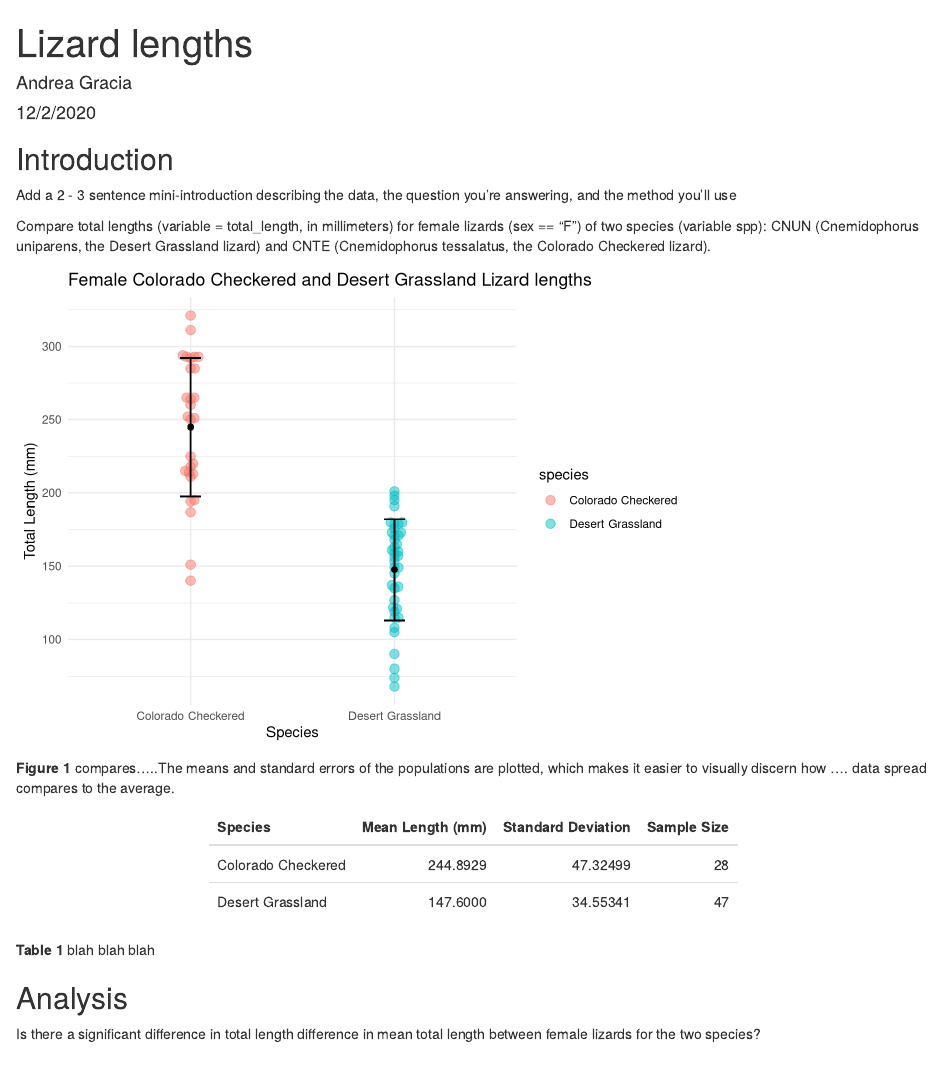
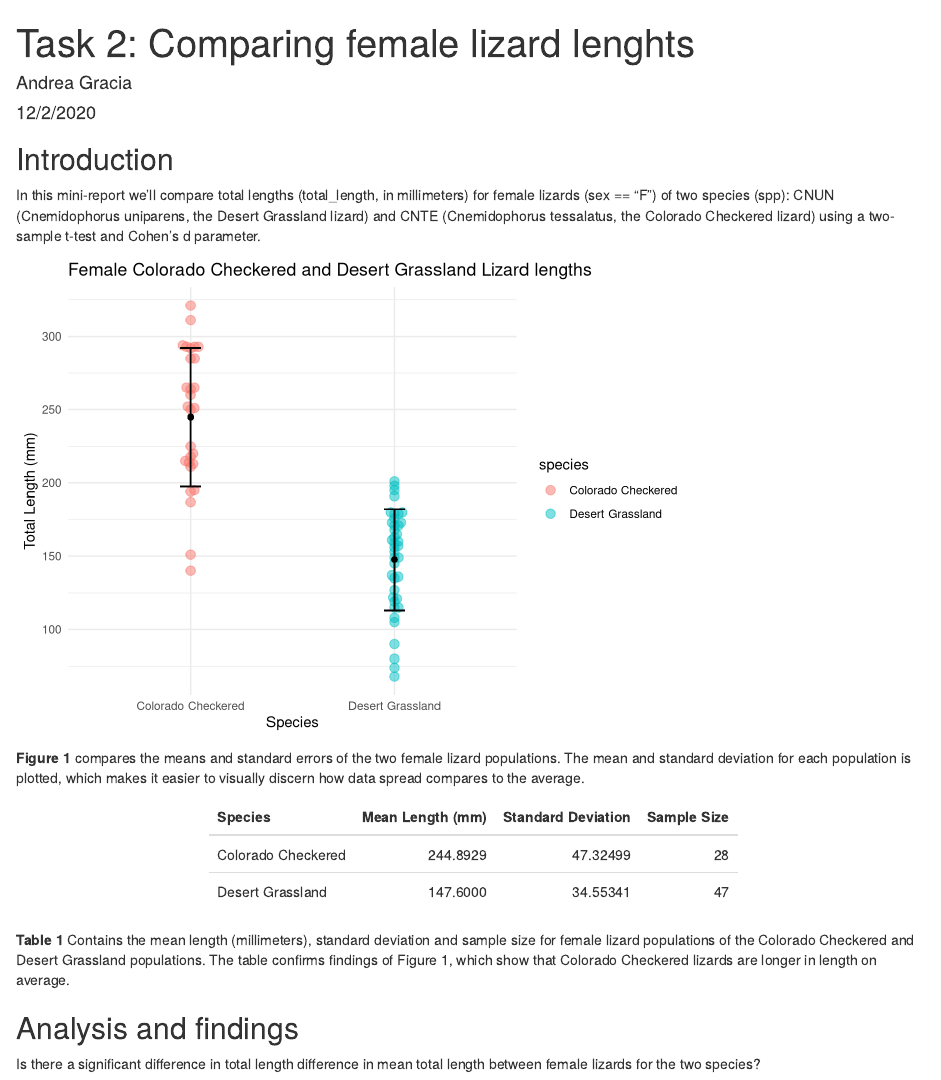
Before and after one commit to agraciaduran/assignment6_andrea_gracia, an R Markdown document (a6_task3_andrea_gracia.Rmd): the page in a window 1100 px wide, from its top. Rendered offline with R 4.5, knitr and Pandoc, with nearby package versions; some code elsewhere in the file could not run offline; column names are cleaned by a stand-in for the janitor package.

Commit message:
Task 2 & 3 completed

````diff
--- a/a6_task3_andrea_gracia.Rmd
+++ b/a6_task3_andrea_gracia.Rmd
@@ -1,5 +1,5 @@
 ---
-title: "Lizard lengths"
+title: "Task 2: Comparing female lizard lenghts"
 author: "Andrea Gracia"
 date: "12/2/2020"
 output: html_document
@@ -10,9 +10,7 @@ knitr::opts_chunk$set(echo = TRUE)
 ```
 
 ## Introduction
-Add a 2 - 3 sentence mini-introduction describing the data, the question you’re answering, and the method you’ll use
-
-Compare total lengths (variable = total_length, in millimeters) for female lizards (sex == “F”) of two species (variable spp): CNUN (Cnemidophorus uniparens, the Desert Grassland lizard) and CNTE (Cnemidophorus tessalatus, the Colorado Checkered lizard).
+In this mini-report we'll compare total lengths (total_length, in millimeters) for female lizards (sex == “F”) of two species (spp): CNUN (Cnemidophorus uniparens, the Desert Grassland lizard) and CNTE (Cnemidophorus tessalatus, the Colorado Checkered lizard) using a two-sample t-test and Cohen's d parameter.
 
 ```{r, include=FALSE, warning=FALSE}
 
@@ -76,7 +74,7 @@ ggplot()+
 ```
 
 
-**Figure 1** compares.....The means and standard errors of the populations are plotted, which makes it easier to visually discern how .... data spread compares to the average.
+**Figure 1** compares the means and standard errors of the two female lizard populations. The mean and standard deviation for each population is plotted, which makes it easier to visually discern how data spread compares to the average.
 
 ```{r, echo=FALSE, warning=FALSE, message=FALSE}
 #Descriptive stats
@@ -100,9 +98,9 @@ lizard_length_table %>%
   kable_styling(full_width = FALSE)
 ```
 
-**Table 1** blah blah blah
+**Table 1** Contains the mean length (millimeters), standard deviation and sample size for female lizard populations of the Colorado Checkered and Desert Grassland populations. The table confirms findings of Figure 1, which show that Colorado Checkered lizards are longer in length on average.
 
-## Analysis
+## Analysis and findings
 Is there a significant difference in total length difference in mean total length between female lizards for the two species?
 
 ```{r,include=FALSE,warning=FALSE, message=FALSE}
````
Also changed, not shown: a6_task2_andrea_gracia.Rmd (+1 -1 lines), a6_task3_andrea_gracia.html, a6_task3_andrea_gracia.Rmd (3 more changed lines).
